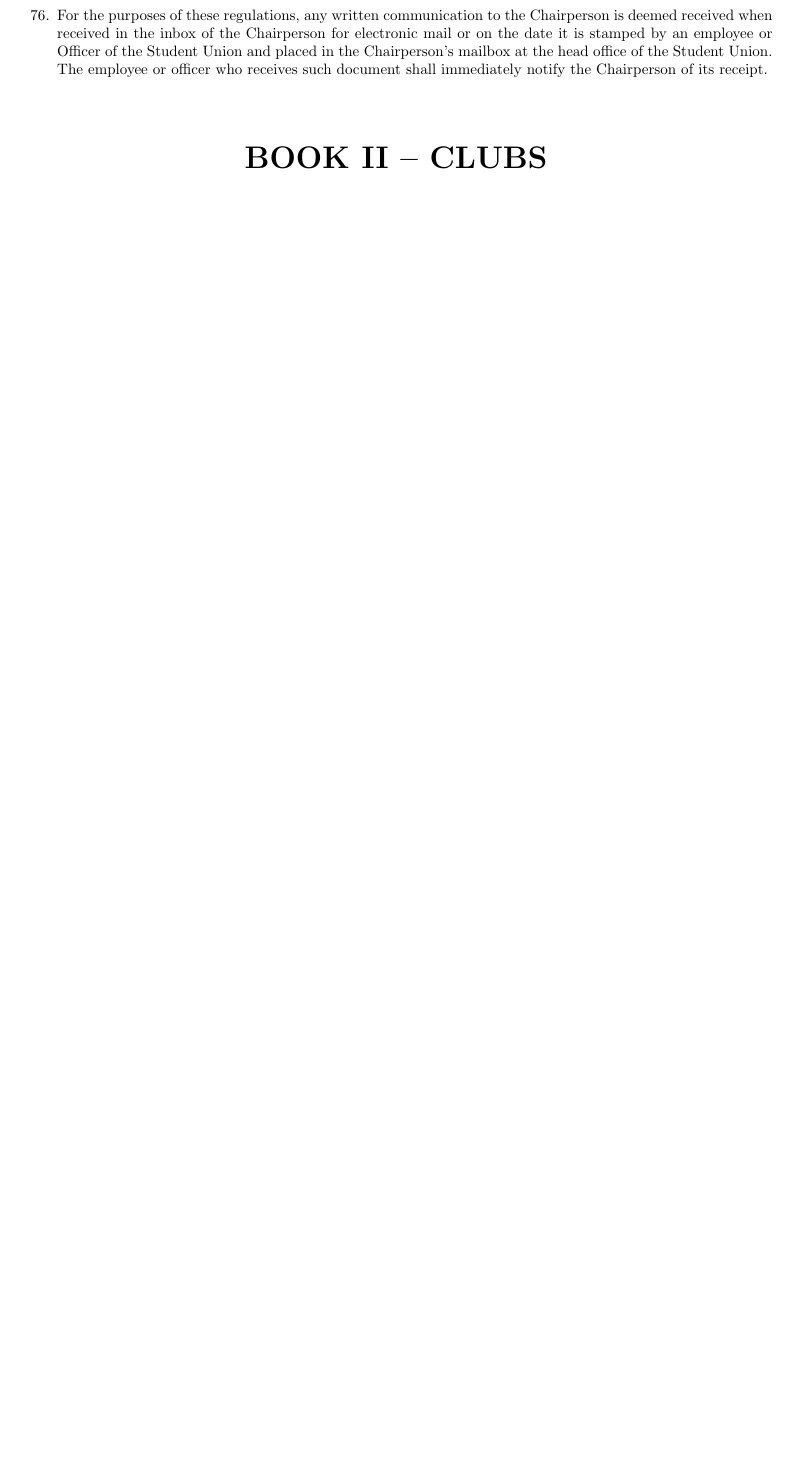
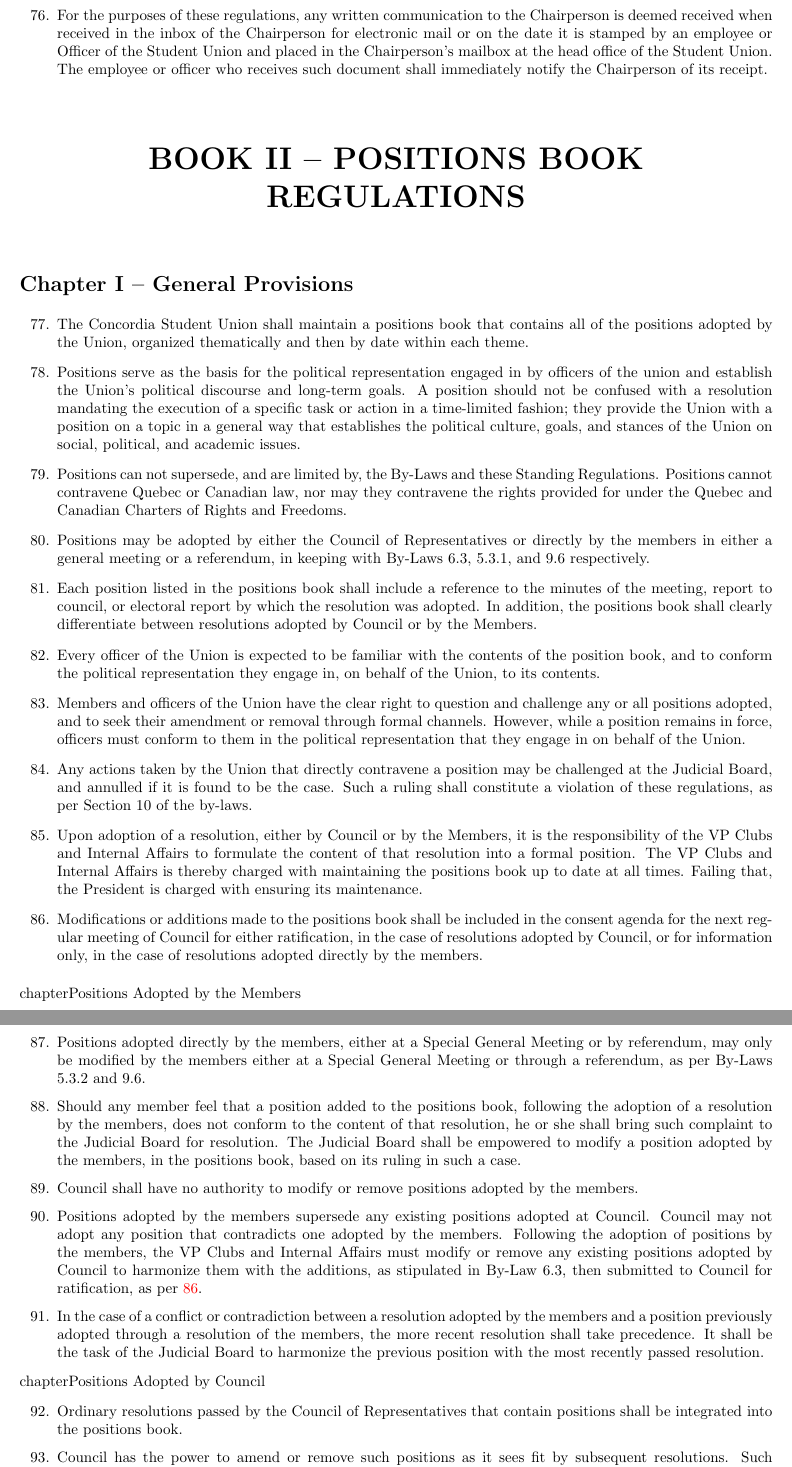
Before and after one commit to squarebracket/csu, a LaTeX book (standing_regulations.tex): part of page 15 of 57 before the commit and two parts of pages 15 and 16 of 59 after it, the two joined at a grey line, cut so that both start at the same text, the shorter picture padded with empty space. Compiled offline with pdfLaTeX.

Commit message:
Update standing_regulations.tex
Added the new Book II, Positions Book Regulations.

```diff
--- a/standing_regulations.tex
+++ b/standing_regulations.tex
@@ -664,8 +667,83 @@
 of its receipt.
 \suspend{enumerate}
 
+
+\part{\label{POSITIONS_BOOK_REGULATIONS}POSITIONS BOOK REGULATIONS}
+
+\chapter{\label{POSITIONS_GENERAL_PROVISIONS}General Provisions }
+
+\resume{enumerate}
+
+\item The Concordia Student Union shall maintain a positions book that contains
+all of the positions adopted by the Union, organized thematically and then by date within each theme.
+\item Positions serve as the basis for the political representation engaged in by officers
+of the union and establish the Union’s political discourse and long-term goals.
+A position should not be confused with a resolution mandating the execution of a
+specific task or action in a time-limited fashion; they provide the Union with a
+position on a topic in a general way that establishes the political culture, goals,
+and stances of the Union on social, political, and academic issues.
+\item Positions can not supersede, and are limited by, the By-Laws and these Standing Regulations.
+Positions cannot contravene Quebec or Canadian law, nor may they contravene the rights provided
+for under the Quebec and Canadian Charters of Rights and Freedoms.
+\item Positions may be adopted by either the Council of Representatives or directly by the members
+in either a general meeting or a referendum, in keeping with By-Laws 6.3, 5.3.1, and 9.6 respectively.
+\item Each position listed in the positions book shall include a reference to the minutes of the meeting,
+report to council, or electoral report by which the resolution was adopted. In addition, the positions
+book shall clearly differentiate between resolutions adopted by Council or by the Members.
+\item Every officer of the Union is expected to be familiar with the contents of the position book,
+and to conform the political representation they engage in, on behalf of the Union, to its contents.
+\item Members and officers of the Union have the clear right to question and challenge any or all
+positions adopted, and to seek their amendment or removal through formal channels. However, while a
+position remains in force, officers must conform to them in the political representation that they
+engage in on behalf of the Union.
+\item Any actions taken by the Union that directly contravene a position may be challenged at the
+Judicial Board, and annulled if it is found to be the case. Such a ruling shall constitute a violation
+of these regulations, as per Section 10 of the by-laws.
+\item Upon adoption of a resolution, either by Council or by the Members, it is the responsibility of
+the VP Clubs and Internal Affairs to formulate the content of that resolution into a formal position.
+The VP Clubs and Internal Affairs is thereby charged with maintaining the
+positions book up to date at all times. Failing that, the President is charged with ensuring its maintenance.
+\item\label{position_ratification} Modifications or additions made to the positions book shall be included in the consent agenda
+for the next regular meeting of Council for either ratification, in the case of resolutions adopted
+by Council, or for information only, in the case of resolutions adopted directly by the members.
+\suspend{enumerate}
+
+chapter{\label{POSITIONS_ADOPTED_BY_MEMBERS}Positions Adopted by the Members}
+\resume{enumerate}
+
+\item Positions adopted directly by the members, either at a Special General Meeting
+or by referendum, may only be modified by the members either at a Special General Meeting
+or through a referendum, as per By-Laws 5.3.2 and 9.6.
+\item Should any member feel that a position added to the positions book, following the
+adoption of a resolution by the members, does not conform to the content of that resolution,
+he or she shall bring such complaint to the Judicial Board for resolution. The Judicial
+Board shall be empowered to modify a position adopted by the members, in the positions book,
+based on its ruling in such a case.
+\item Council shall have no authority to modify or remove positions adopted by the members.
+\item Positions adopted by the members supersede any existing positions adopted at Council.
+Council may not adopt any position that contradicts one adopted by the members. Following
+the adoption of positions by the members, the VP Clubs and Internal Affairs must modify or
+remove any existing positions adopted by Council to harmonize them with the additions, as
+stipulated in By-Law 6.3, then submitted to Council for ratification, as per \ref{position_ratification}.
+\item In the case of a conflict or contradiction between a resolution adopted by the members
+and a position previously adopted through a resolution of the members, the more recent
+resolution shall take precedence. It shall be the task of the Judicial Board to harmonize
+the previous position with the most recently passed resolution.
+\suspend{enumerate}
+
+chapter{\label{POSITIONS_ADOPTED_BY_COUNCIL}Positions Adopted by Council}
+\resume{enumerate}
+
+\item Ordinary resolutions passed by the Council of Representatives that contain positions
+shall be integrated into the positions book.
+\item Council has the power to amend or remove such positions as it sees fit by subsequent
+resolutions. Such modifications or removals may only take place at a meeting of Council
+that has been duly called for that purpose.
+\item Such positions are no less binding on the officers of the Union as those adopted by the members.
+\suspend{enumerate}
+
+
 \part{\label{CLUBS}CLUBS }
-
 
 \section{\label{Recognition_process}Recognition process }
 \resume{enumerate}
```
Also changed, not shown: standing_regulations.tex (3 more changed lines).
